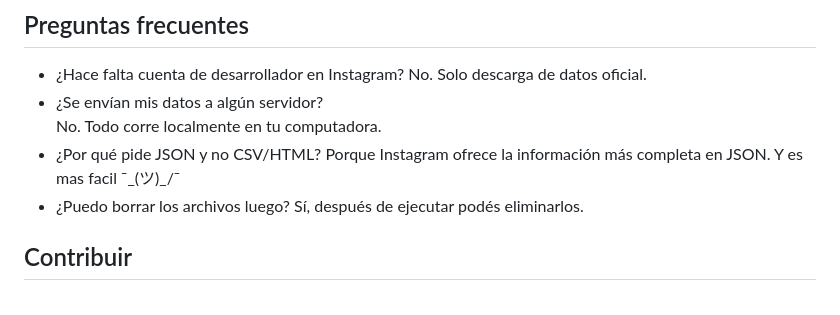
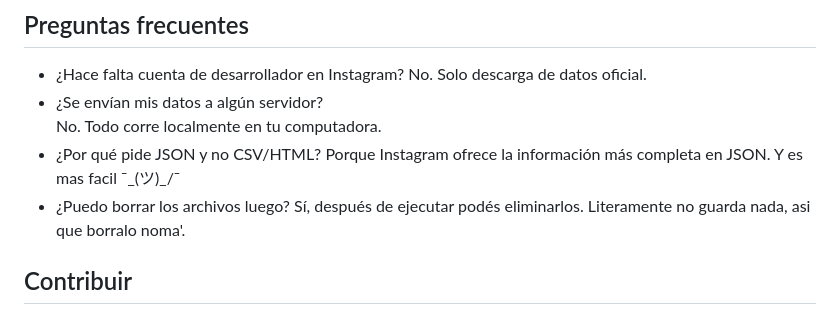
Before and after one commit to mletelle/instagram_comparer, a Markdown page: README.md, the part around the change. GitHub-like rendering.

```diff
--- a/README.md
+++ b/README.md
@@ -97,7 +97,7 @@ No. Todo corre localmente en tu computadora.
 - ¿Por qué pide JSON y no CSV/HTML?
 Porque Instagram ofrece la información más completa en JSON. Y es mas facil ¯\_(ツ)_/¯
 - ¿Puedo borrar los archivos luego?
-Sí, después de ejecutar podés eliminarlos.
+Sí, después de ejecutar podés eliminarlos. Literamente no guarda nada, asi que borralo noma'.
 
 ## Contribuir
 - Hacé un fork del repo.
```
